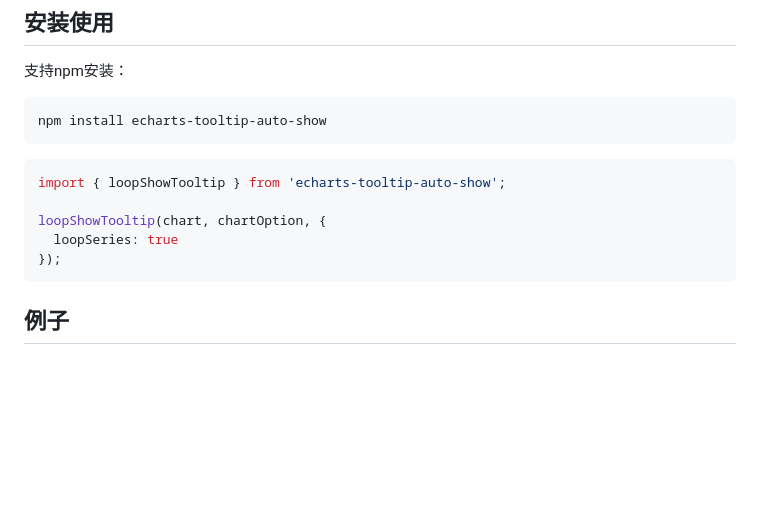
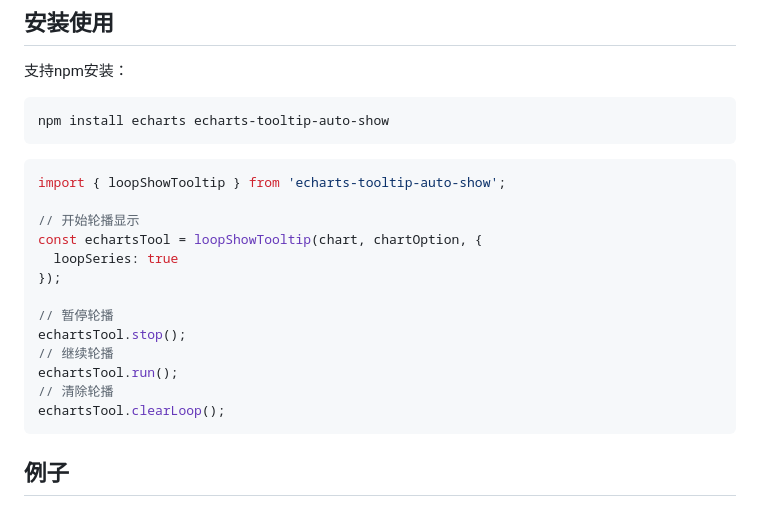
Before and after one commit to chengwb53/echarts-tooltip-auto-show, a Markdown page: README.md, the part around the change. GitHub-like rendering; blank space fills up the shorter version.

Commit message:
修改README

````diff
--- a/README.md
+++ b/README.md
@@ -14,15 +14,23 @@ options | {<br>interval:轮播时间间隔，单位毫秒，默认为2000 <br> l
 ## 安装使用
 支持npm安装：
 ```cmd
-npm install echarts-tooltip-auto-show
+npm install echarts echarts-tooltip-auto-show
 ```
 
 ```ts
 import { loopShowTooltip } from 'echarts-tooltip-auto-show';
 
-loopShowTooltip(chart, chartOption, {
+// 开始轮播显示
+const echartsTool = loopShowTooltip(chart, chartOption, {
   loopSeries: true
 });
+
+// 暂停轮播
+echartsTool.stop();
+// 继续轮播
+echartsTool.run();
+// 清除轮播
+echartsTool.clearLoop();
 ```
 
 ## 例子
````
